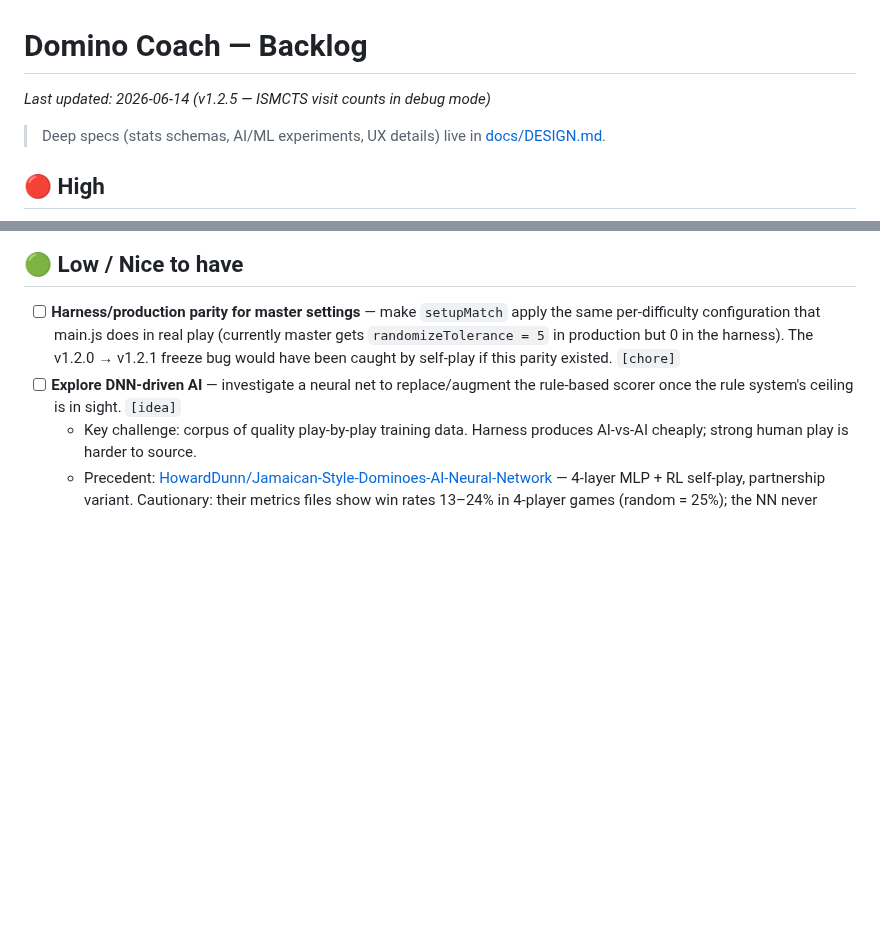
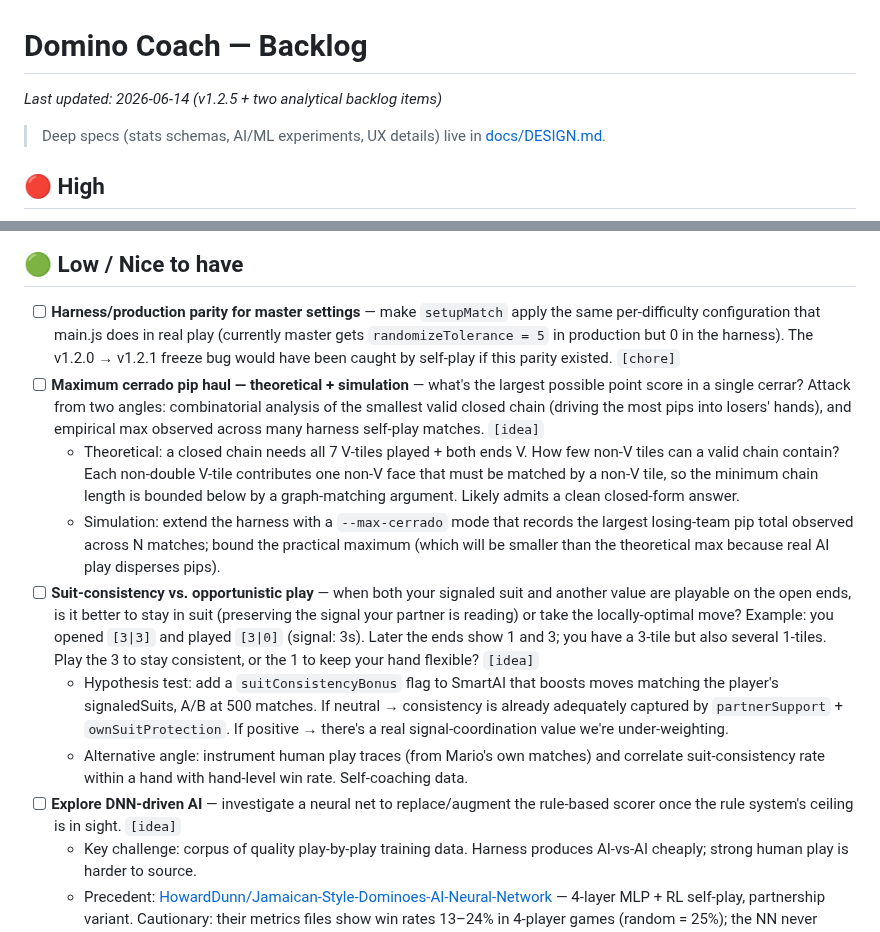
Before and after one commit to MarAlons0/domino-advisor, a Markdown page: BACKLOG.md, 2 parts joined by grey strips. Rendered like a GitHub page; blank space fills up the shorter version.

Commit message:
Backlog: add two analytical research items
1. Maximum cerrado pip haul — combinatorial analysis of the smallest
   valid closed chain (driving the most pips into losers' hands) plus
   empirical max captured via harness self-play.
2. Suit-consistency vs. opportunistic play — hypothesis test for
   whether maintaining a signaled-suit commitment late in a hand is
   worth more than the static scorer's partnerSupport + ownSuitProtection
   currently capture, via a SmartAI suitConsistencyBonus flag and
   500-match A/B.

Both queued in Low / Nice to have as [idea] items.

Co-Authored-By: Claude Opus 4.7 <noreply@anthropic.com>

```diff
--- a/BACKLOG.md
+++ b/BACKLOG.md
@@ -1,5 +1,5 @@
 # Domino Coach — Backlog
-_Last updated: 2026-06-14 (v1.2.5 — ISMCTS visit counts in debug mode)_
+_Last updated: 2026-06-14 (v1.2.5 + two analytical backlog items)_
 
 > Deep specs (stats schemas, AI/ML experiments, UX details) live in [docs/DESIGN.md](docs/DESIGN.md).
 
@@ -24,6 +24,12 @@ _Last updated: 2026-06-14 (v1.2.5 — ISMCTS visit counts in debug mode)_
 
 ## 🟢 Low / Nice to have
 - [ ] **Harness/production parity for master settings** — make `setupMatch` apply the same per-difficulty configuration that main.js does in real play (currently master gets `randomizeTolerance = 5` in production but 0 in the harness). The v1.2.0 → v1.2.1 freeze bug would have been caught by self-play if this parity existed. `[chore]`
+- [ ] **Maximum cerrado pip haul — theoretical + simulation** — what's the largest possible point score in a single cerrar? Attack from two angles: combinatorial analysis of the smallest valid closed chain (driving the most pips into losers' hands), and empirical max observed across many harness self-play matches. `[idea]`
+  - Theoretical: a closed chain needs all 7 V-tiles played + both ends V. How few non-V tiles can a valid chain contain? Each non-double V-tile contributes one non-V face that must be matched by a non-V tile, so the minimum chain length is bounded below by a graph-matching argument. Likely admits a clean closed-form answer.
+  - Simulation: extend the harness with a `--max-cerrado` mode that records the largest losing-team pip total observed across N matches; bound the practical maximum (which will be smaller than the theoretical max because real AI play disperses pips).
+- [ ] **Suit-consistency vs. opportunistic play** — when both your signaled suit and another value are playable on the open ends, is it better to stay in suit (preserving the signal your partner is reading) or take the locally-optimal move? Example: you opened `[3|3]` and played `[3|0]` (signal: 3s). Later the ends show 1 and 3; you have a 3-tile but also several 1-tiles. Play the 3 to stay consistent, or the 1 to keep your hand flexible? `[idea]`
+  - Hypothesis test: add a `suitConsistencyBonus` flag to SmartAI that boosts moves matching the player's signaledSuits, A/B at 500 matches. If neutral → consistency is already adequately captured by `partnerSupport` + `ownSuitProtection`. If positive → there's a real signal-coordination value we're under-weighting.
+  - Alternative angle: instrument human play traces (from Mario's own matches) and correlate suit-consistency rate within a hand with hand-level win rate. Self-coaching data.
 - [ ] **Explore DNN-driven AI** — investigate a neural net to replace/augment the rule-based scorer once the rule system's ceiling is in sight. `[idea]`
   - Key challenge: corpus of quality play-by-play training data. Harness produces AI-vs-AI cheaply; strong human play is harder to source.
   - Precedent: [HowardDunn/Jamaican-Style-Dominoes-AI-Neural-Network](https://github.com/HowardDunn/Jamaican-Style-Dominoes-AI-Neural-Network) — 4-layer MLP + RL self-play, partnership variant. Cautionary: their metrics files show win rates 13–24% in 4-player games (random = 25%); the NN never clearly outperformed naive play. Useful as architecture reference, not as a result to match.
```
